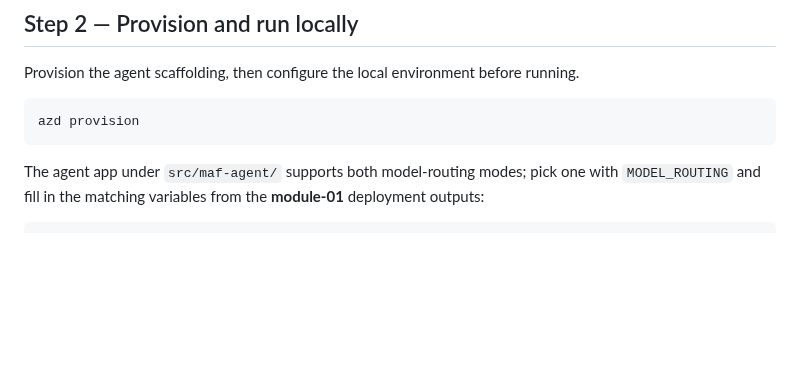
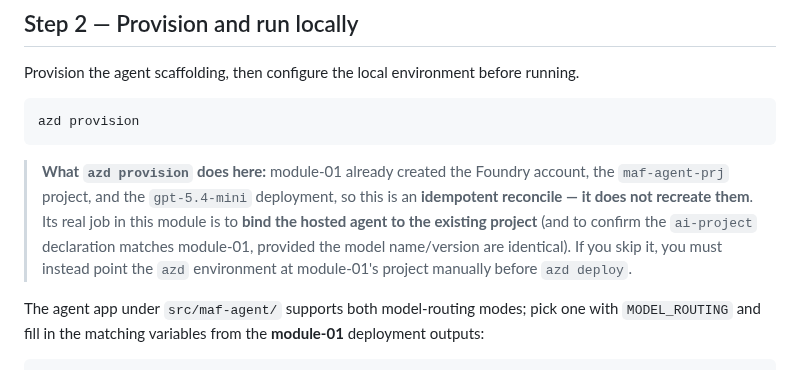
Before and after one commit to oxcp/ainotes, a Markdown page: agenthost/module-02/README.md, the part around the change. Drawn GitHub-style; blank space fills up the shorter version.

Commit message:
Update README.md: Add explanation for 'azd provision' and its role in binding the hosted agent to the existing project

````diff
--- a/agenthost/module-02/README.md
+++ b/agenthost/module-02/README.md
@@ -59,6 +59,8 @@ Provision the agent scaffolding, then configure the local environment before run
 ```bash
 azd provision
 ```
+
+> **What `azd provision` does here:** module-01 already created the Foundry account, the `maf-agent-prj` project, and the `gpt-5.4-mini` deployment, so this is an **idempotent reconcile — it does not recreate them**. Its real job in this module is to **bind the hosted agent to the existing project** (and to confirm the `ai-project` declaration matches module-01, provided the model name/version are identical). If you skip it, you must instead point the `azd` environment at module-01's project manually before `azd deploy`.
 
 The agent app under `src/maf-agent/` supports both model-routing modes; pick one with `MODEL_ROUTING` and fill in the matching variables from the **module-01** deployment outputs:
 
````
